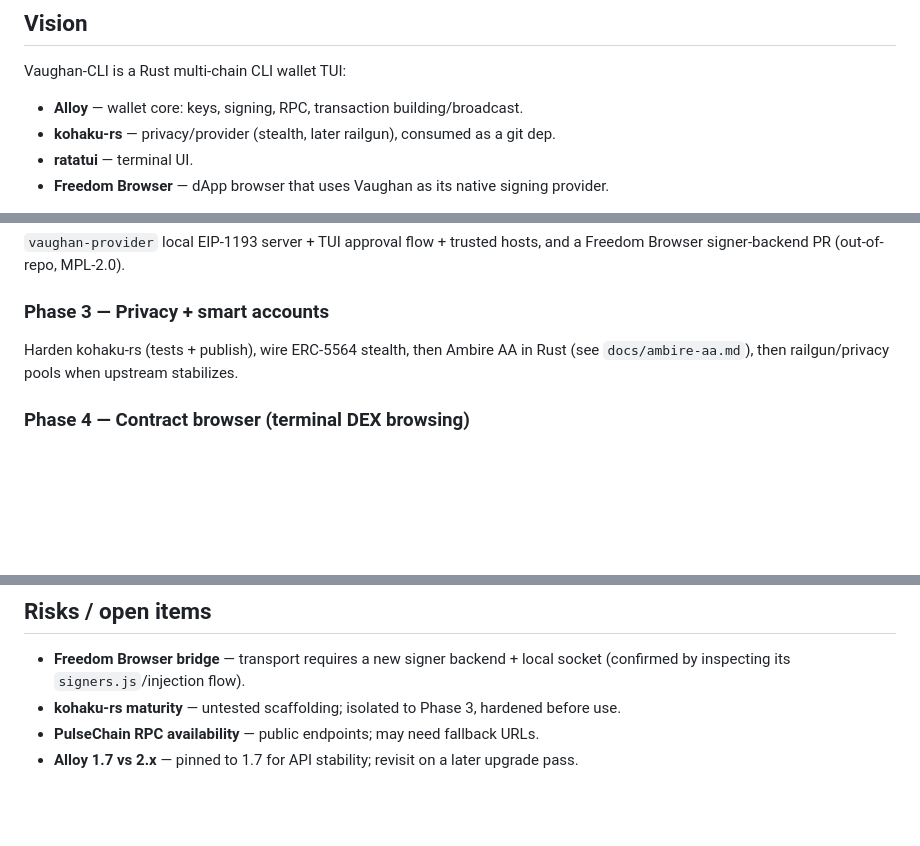
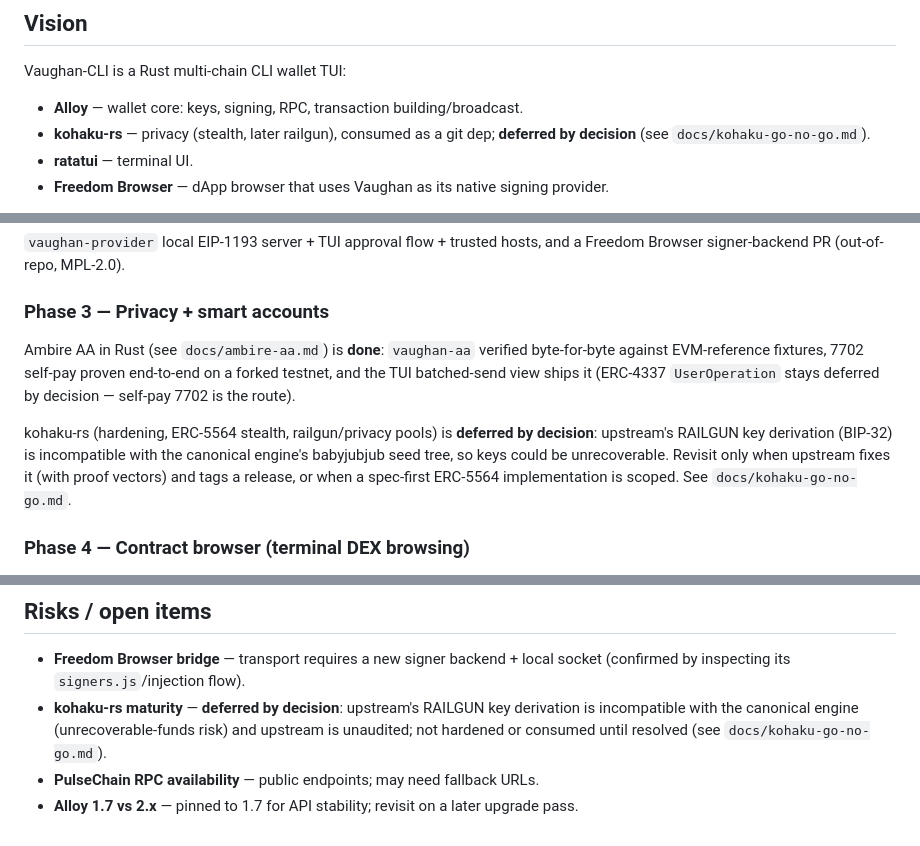
Before and after one commit to r4-ndm/Vaughan-CLI, a Markdown page: PLAN.md, 3 parts joined by grey strips. Rendered like a GitHub page; blank space fills up the shorter version.

```diff
--- a/PLAN.md
+++ b/PLAN.md
@@ -5,7 +5,8 @@
 Vaughan-CLI is a Rust multi-chain CLI wallet TUI:
 
 - **Alloy** — wallet core: keys, signing, RPC, transaction building/broadcast.
-- **kohaku-rs** — privacy/provider (stealth, later railgun), consumed as a git dep.
+- **kohaku-rs** — privacy (stealth, later railgun), consumed as a git dep; **deferred
+  by decision** (see `docs/kohaku-go-no-go.md`).
 - **ratatui** — terminal UI.
 - **Freedom Browser** — dApp browser that uses Vaughan as its native signing provider.
 
@@ -78,8 +79,16 @@ send native PLS, receive, network switching. No bridge, no tokens.
 Freedom Browser signer-backend PR (out-of-repo, MPL-2.0).
 
 ### Phase 3 — Privacy + smart accounts
-Harden kohaku-rs (tests + publish), wire ERC-5564 stealth, then Ambire AA in Rust
-(see `docs/ambire-aa.md`), then railgun/privacy pools when upstream stabilizes.
+Ambire AA in Rust (see `docs/ambire-aa.md`) is **done**: `vaughan-aa` verified
+byte-for-byte against EVM-reference fixtures, 7702 self-pay proven end-to-end on a
+forked testnet, and the TUI batched-send view ships it (ERC-4337 `UserOperation`
+stays deferred by decision — self-pay 7702 is the route).
+
+kohaku-rs (hardening, ERC-5564 stealth, railgun/privacy pools) is **deferred by
+decision**: upstream's RAILGUN key derivation (BIP-32) is incompatible with the
+canonical engine's babyjubjub seed tree, so keys could be unrecoverable. Revisit
+only when upstream fixes it (with proof vectors) and tags a release, or when a
+spec-first ERC-5564 implementation is scoped. See `docs/kohaku-go-no-go.md`.
 
 ### Phase 4 — Contract browser (terminal DEX browsing)
 Generic browser engine in `vaughan-core` (pure Rust, alloy-native: explorer-ABI
@@ -110,6 +119,9 @@ Full scope: `wiz4rd-swap/docs/other-dexes-scope.md` (rev 5).
 
 - **Freedom Browser bridge** — transport requires a new signer backend + local socket
   (confirmed by inspecting its `signers.js`/injection flow).
-- **kohaku-rs maturity** — untested scaffolding; isolated to Phase 3, hardened before use.
+- **kohaku-rs maturity** — **deferred by decision**: upstream's RAILGUN key
+  derivation is incompatible with the canonical engine (unrecoverable-funds risk)
+  and upstream is unaudited; not hardened or consumed until resolved (see
+  `docs/kohaku-go-no-go.md`).
 - **PulseChain RPC availability** — public endpoints; may need fallback URLs.
 - **Alloy 1.7 vs 2.x** — pinned to 1.7 for API stability; revisit on a later upgrade pass.
```
Also changed, not shown: other parts of PLAN.md (+1 -1 lines), REQUIREMENTS.md (+19 -7 lines).
